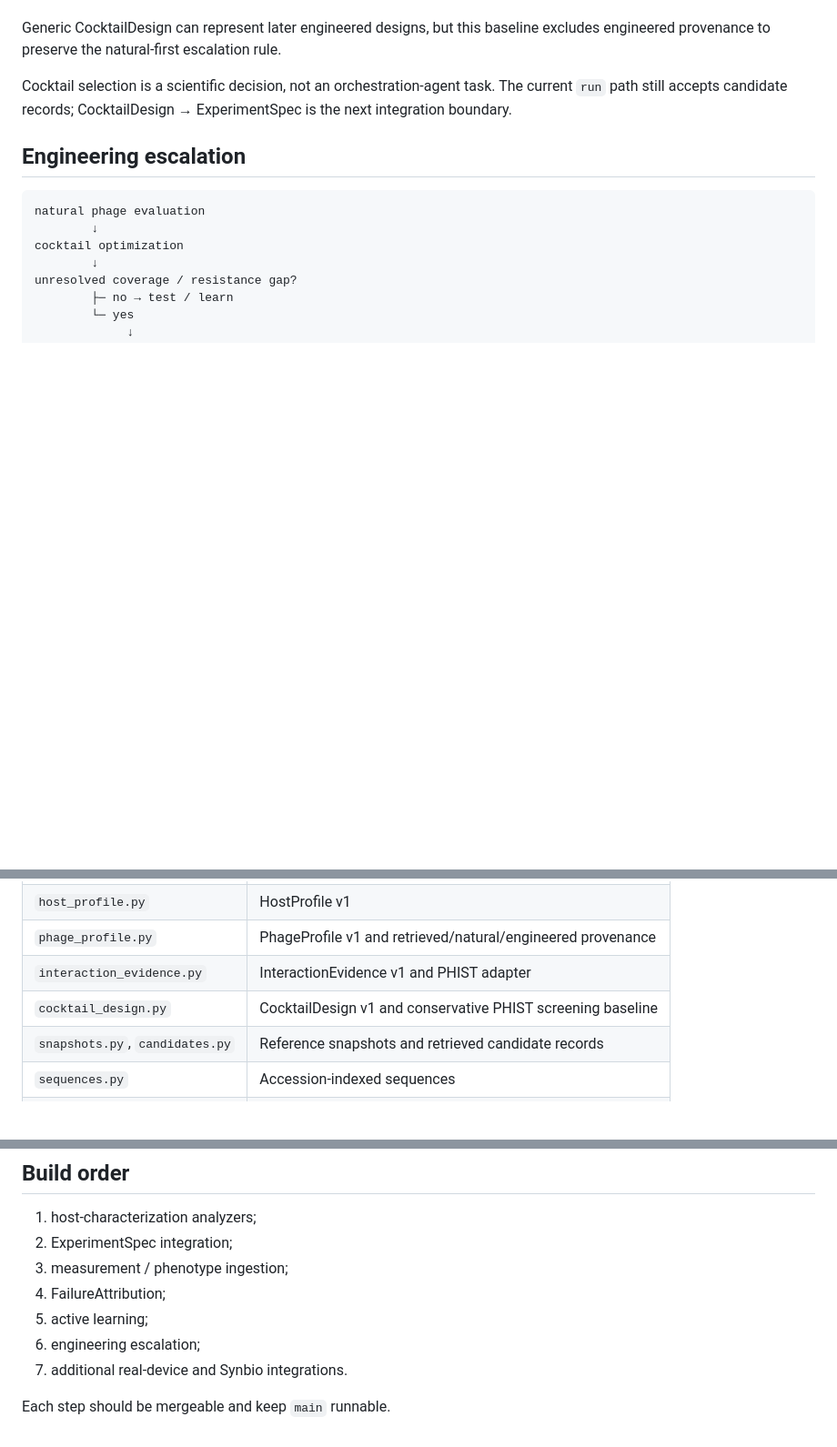
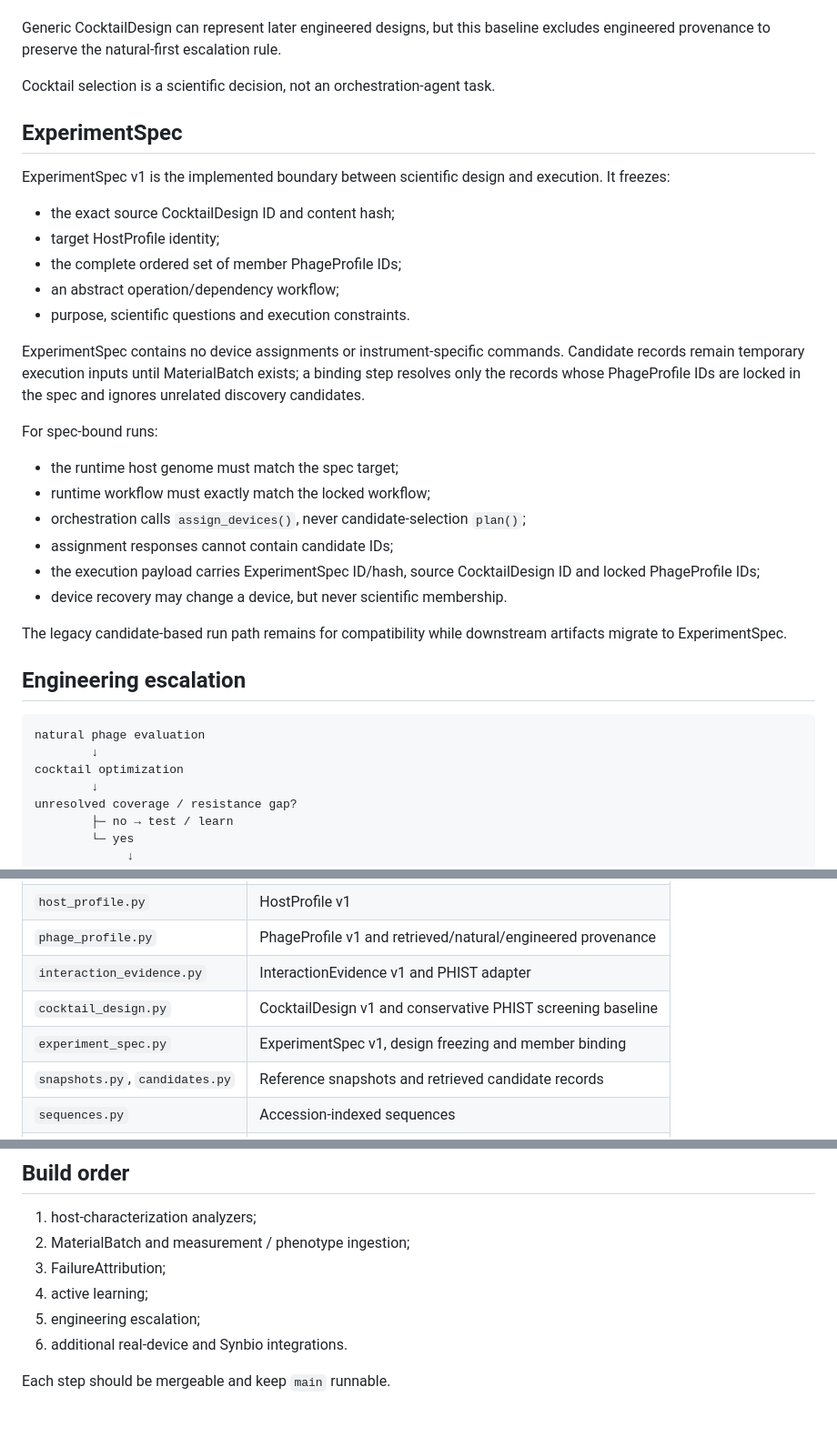
Before and after one commit to edgarcuth-web/self-driving-lab-for-phage-therapy, a Markdown page: docs/architecture.md, 3 parts joined by grey strips. Shown at 91% size. GitHub-like rendering; blank space fills up the shorter version.

Commit message:
Add ExperimentSpec v1 architecture

```diff
--- a/docs/architecture.md
+++ b/docs/architecture.md
@@ -119,7 +119,30 @@ The first designer is deliberately named `phist-screening-baseline`, not an opti
 
 Generic CocktailDesign can represent later engineered designs, but this baseline excludes engineered provenance to preserve the natural-first escalation rule.
 
-Cocktail selection is a scientific decision, not an orchestration-agent task. The current `run` path still accepts candidate records; CocktailDesign → ExperimentSpec is the next integration boundary.
+Cocktail selection is a scientific decision, not an orchestration-agent task.
+
+## ExperimentSpec
+
+ExperimentSpec v1 is the implemented boundary between scientific design and execution. It freezes:
+
+- the exact source CocktailDesign ID and content hash;
+- target HostProfile identity;
+- the complete ordered set of member PhageProfile IDs;
+- an abstract operation/dependency workflow;
+- purpose, scientific questions and execution constraints.
+
+ExperimentSpec contains no device assignments or instrument-specific commands. Candidate records remain temporary execution inputs until MaterialBatch exists; a binding step resolves only the records whose PhageProfile IDs are locked in the spec and ignores unrelated discovery candidates.
+
+For spec-bound runs:
+
+- the runtime host genome must match the spec target;
+- runtime workflow must exactly match the locked workflow;
+- orchestration calls `assign_devices()`, never candidate-selection `plan()`;
+- assignment responses cannot contain candidate IDs;
+- the execution payload carries ExperimentSpec ID/hash, source CocktailDesign ID and locked PhageProfile IDs;
+- device recovery may change a device, but never scientific membership.
+
+The legacy candidate-based run path remains for compatibility while downstream artifacts migrate to ExperimentSpec.
 
 ## Engineering escalation
 
@@ -203,6 +227,7 @@ Feedback creates a new design/version; it does not overwrite previous experiment
 | `phage_profile.py` | PhageProfile v1 and retrieved/natural/engineered provenance |
 | `interaction_evidence.py` | InteractionEvidence v1 and PHIST adapter |
 | `cocktail_design.py` | CocktailDesign v1 and conservative PHIST screening baseline |
+| `experiment_spec.py` | ExperimentSpec v1, design freezing and member binding |
 | `snapshots.py`, `candidates.py` | Reference snapshots and retrieved candidate records |
 | `sequences.py` | Accession-indexed sequences |
 | `ranking.py` | PHIST ranking compatibility layer and evidence producer |
@@ -217,11 +242,10 @@ Current implementation status belongs in [README.md](../README.md).
 ## Build order
 
 1. host-characterization analyzers;
-2. ExperimentSpec integration;
-3. measurement / phenotype ingestion;
-4. FailureAttribution;
-5. active learning;
-6. engineering escalation;
-7. additional real-device and Synbio integrations.
+2. MaterialBatch and measurement / phenotype ingestion;
+3. FailureAttribution;
+4. active learning;
+5. engineering escalation;
+6. additional real-device and Synbio integrations.
 
 Each step should be mergeable and keep `main` runnable.
```
Also changed, not shown: other parts of docs/architecture.md (+4 -3 lines).
